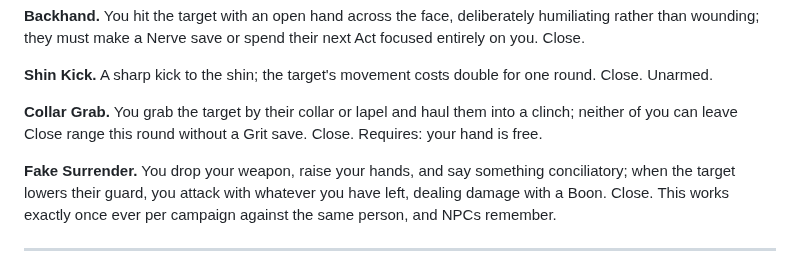
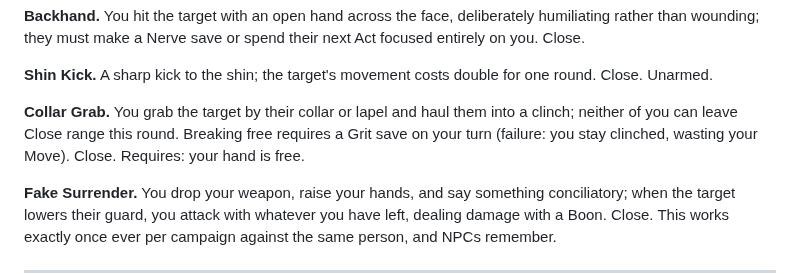
Before and after one commit to jourheighness/after-the-boom, a Markdown page: rules/GAMBITS.md, the part around the change. Drawn GitHub-style.

Commit message:
Fix Collar Grab save: define failure consequence
Breaking free requires Grit save; failure = stay clinched, waste Move.

Co-Authored-By: Claude Opus 4.6 <noreply@anthropic.com>

```diff
--- a/rules/GAMBITS.md
+++ b/rules/GAMBITS.md
@@ -500,7 +500,7 @@ Gambits are not a menu you memorize. They're a toolbox. If a player describes a
 
 **Shin Kick.** A sharp kick to the shin; the target's movement costs double for one round. Close. Unarmed.
 
-**Collar Grab.** You grab the target by their collar or lapel and haul them into a clinch; neither of you can leave Close range this round without a Grit save. Close. Requires: your hand is free.
+**Collar Grab.** You grab the target by their collar or lapel and haul them into a clinch; neither of you can leave Close range this round. Breaking free requires a Grit save on your turn (failure: you stay clinched, wasting your Move). Close. Requires: your hand is free.
 
 **Fake Surrender.** You drop your weapon, raise your hands, and say something conciliatory; when the target lowers their guard, you attack with whatever you have left, dealing damage with a Boon. Close. This works exactly once ever per campaign against the same person, and NPCs remember.
 
```
